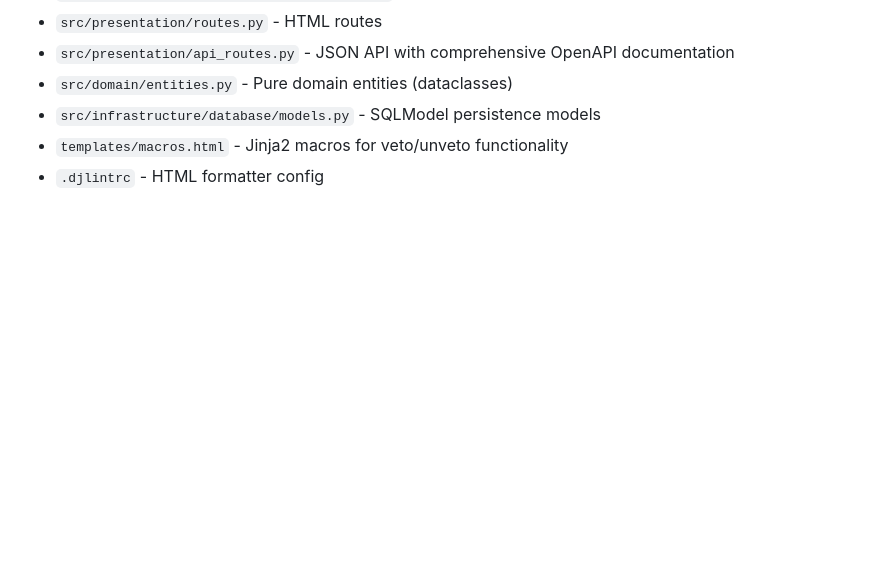
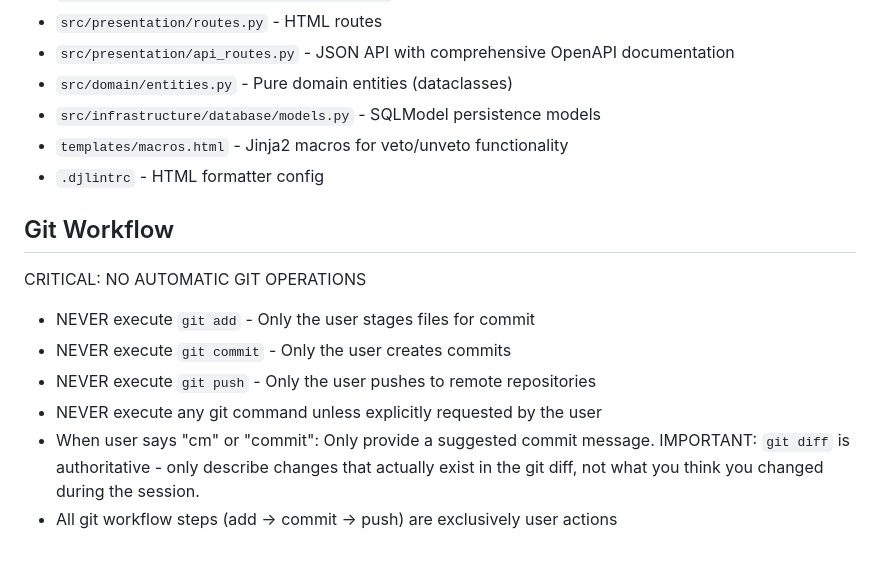
Before and after one commit to joernpreuss/SAVT, a Markdown page: CLAUDE.md, the part around the change. Rendered like a GitHub page; blank space fills up the shorter version.

Commit message:
Add Git Workflow section back to project CLAUDE.md
Restore Git Workflow guidelines, clarifying that all git operations require explicit user approval.

```diff
--- a/CLAUDE.md
+++ b/CLAUDE.md
@@ -78,3 +78,14 @@ After EVERY change:
 - `src/infrastructure/database/models.py` - SQLModel persistence models
 - `templates/macros.html` - Jinja2 macros for veto/unveto functionality
 - `.djlintrc` - HTML formatter config
+
+## Git Workflow
+
+CRITICAL: NO AUTOMATIC GIT OPERATIONS
+
+- NEVER execute `git add` - Only the user stages files for commit
+- NEVER execute `git commit` - Only the user creates commits
+- NEVER execute `git push` - Only the user pushes to remote repositories
+- NEVER execute any git command unless explicitly requested by the user
+- When user says "cm" or "commit": Only provide a suggested commit message. IMPORTANT: `git diff` is authoritative - only describe changes that actually exist in the git diff, not what you think you changed during the session.
+- All git workflow steps (add → commit → push) are exclusively user actions
```
